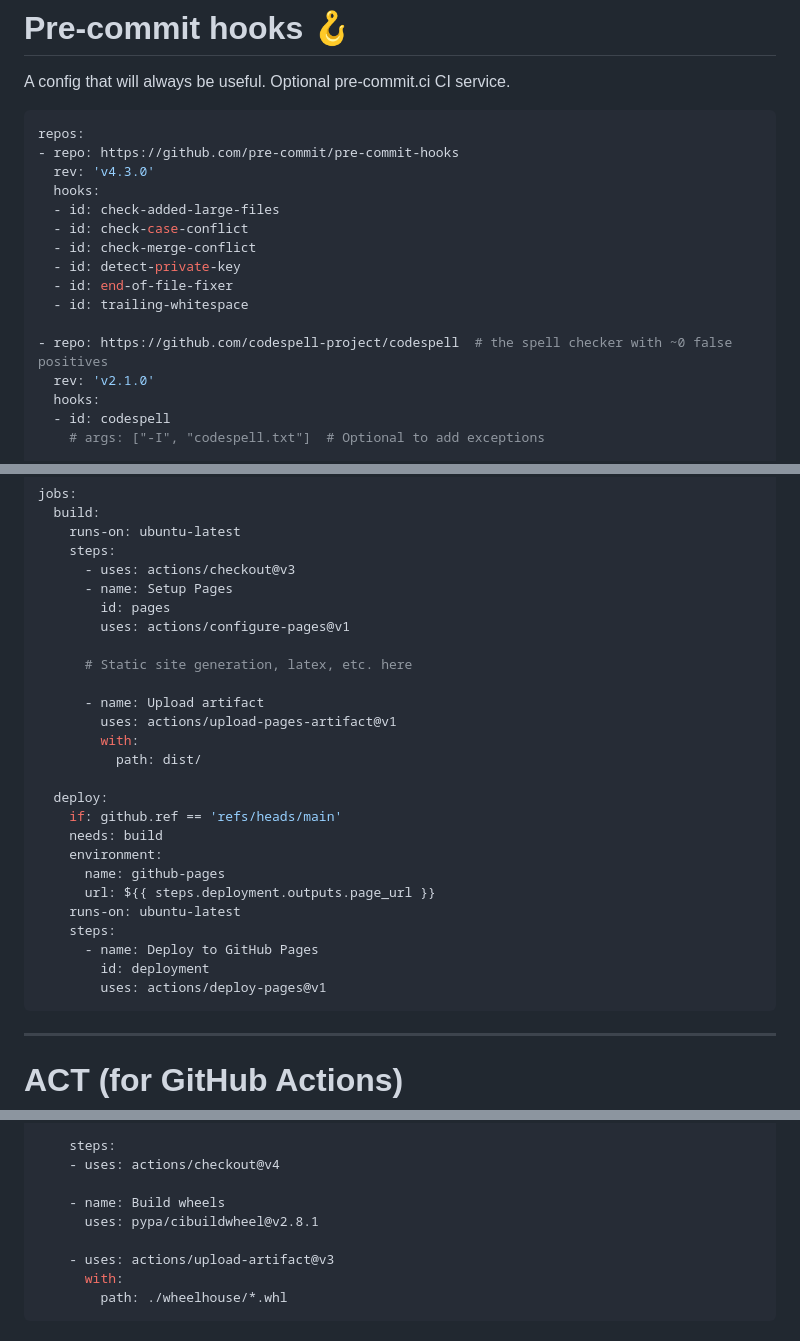
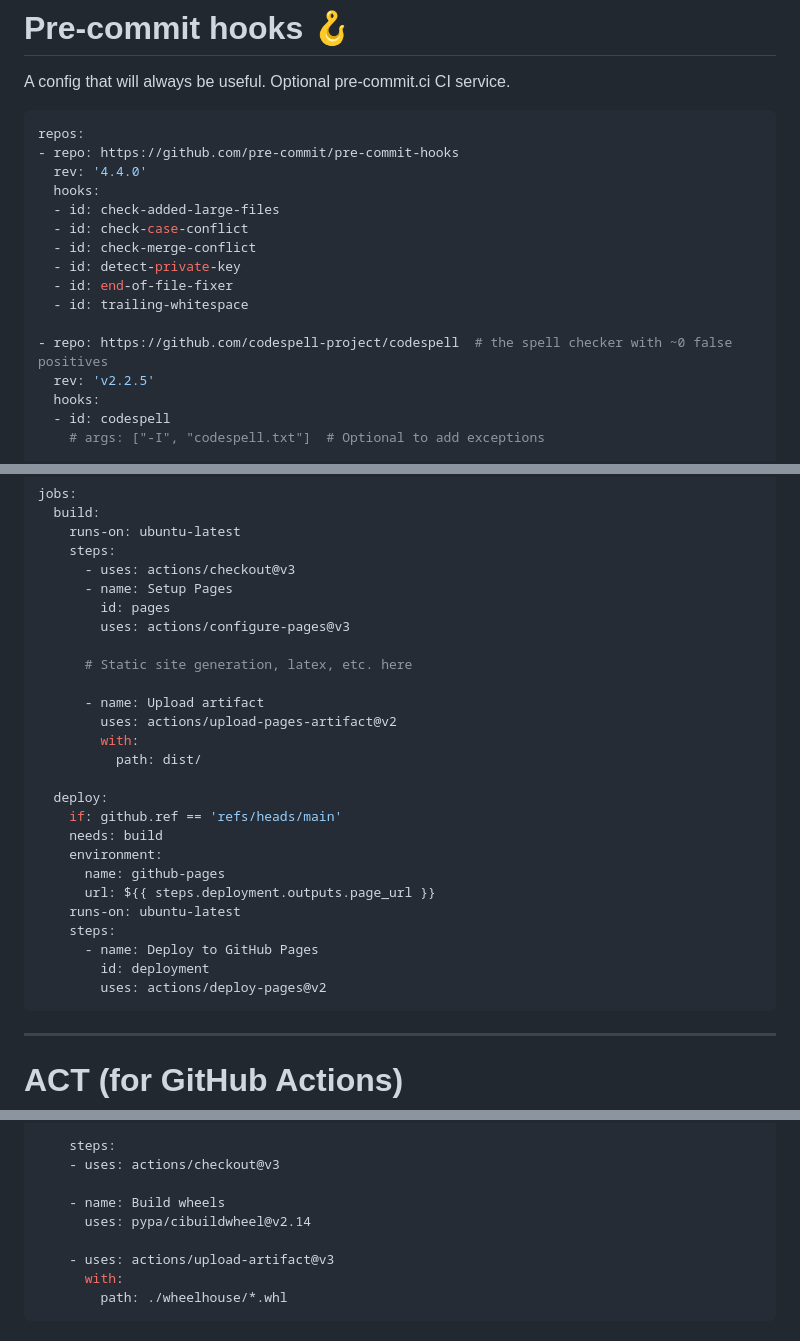
Before and after one commit to klieret/everything-you-didnt-now-you-needed, a Markdown page: slides.md, 3 parts joined by grey strips. Drawn GitHub-style.

Commit message:
chore: bump all versions
Signed-off-by: Henry Schreiner <henryschreineriii@gmail.com>

````diff
--- a/slides.md
+++ b/slides.md
@@ -70,7 +70,7 @@ A config that will always be useful. Optional pre-commit.ci CI service.
 ```yaml
 repos:
 - repo: https://github.com/pre-commit/pre-commit-hooks
-  rev: 'v4.3.0'
+  rev: '4.4.0'
   hooks:
   - id: check-added-large-files
   - id: check-case-conflict
@@ -80,7 +80,7 @@ repos:
   - id: trailing-whitespace
 
 - repo: https://github.com/codespell-project/codespell  # the spell checker with ~0 false positives
-  rev: 'v2.1.0'
+  rev: 'v2.2.5'
   hooks:
   - id: codespell
     # args: ["-I", "codespell.txt"]  # Optional to add exceptions
@@ -944,12 +944,12 @@ jobs:
       - uses: actions/checkout@v3
       - name: Setup Pages
         id: pages
-        uses: actions/configure-pages@v1
+        uses: actions/configure-pages@v3
 
       # Static site generation, latex, etc. here
 
       - name: Upload artifact
-        uses: actions/upload-pages-artifact@v1
+        uses: actions/upload-pages-artifact@v2
         with:
           path: dist/
 
@@ -963,7 +963,7 @@ jobs:
     steps:
       - name: Deploy to GitHub Pages
         id: deployment
-        uses: actions/deploy-pages@v1
+        uses: actions/deploy-pages@v2
 ```
 
 ---
@@ -1241,10 +1241,10 @@ jobs:
         - macos-11
 
     steps:
-    - uses: actions/checkout@v4
+    - uses: actions/checkout@v3
 
     - name: Build wheels
-      uses: pypa/cibuildwheel@v2.8.1
+      uses: pypa/cibuildwheel@v2.14
 
     - uses: actions/upload-artifact@v3
       with:
````
Also changed, not shown: other parts of slides.md (+2 -2 lines).
